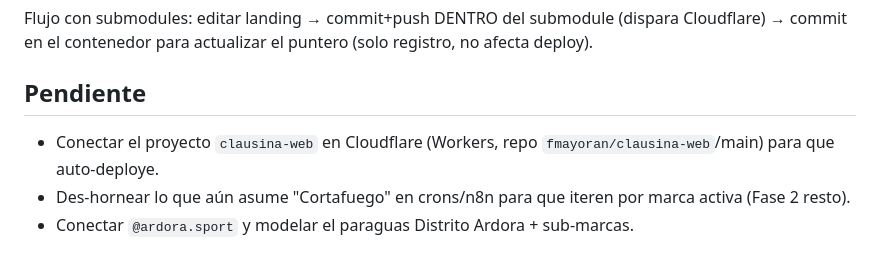
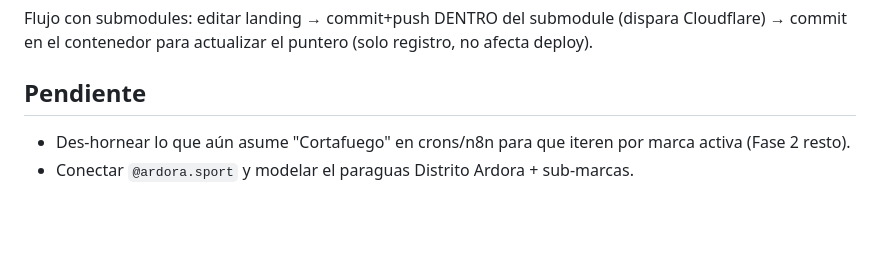
Before and after one commit to fmayoran/clausina-core, a Markdown page: planes/ORGANIZACION.md, the part around the change. Rendered like a GitHub page; blank space fills up the shorter version.

Commit message:
docs: clausina-web ya conectado en Cloudflare (saca pendiente)
Co-Authored-By: Claude Opus 4.8 <noreply@anthropic.com>

```diff
--- a/planes/ORGANIZACION.md
+++ b/planes/ORGANIZACION.md
@@ -51,6 +51,5 @@ La raíz `/root/claudefolder/` es el repo contenedor `fmayoran/clausina` (monore
 Flujo con submodules: editar landing → commit+push DENTRO del submodule (dispara Cloudflare) → commit en el contenedor para actualizar el puntero (solo registro, no afecta deploy).
 
 ## Pendiente
-- Conectar el proyecto `clausina-web` en Cloudflare (Workers, repo `fmayoran/clausina-web`/main) para que auto-deploye.
 - Des-hornear lo que aún asume "Cortafuego" en crons/n8n para que iteren por marca activa (Fase 2 resto).
 - Conectar `@ardora.sport` y modelar el paraguas Distrito Ardora + sub-marcas.
```
